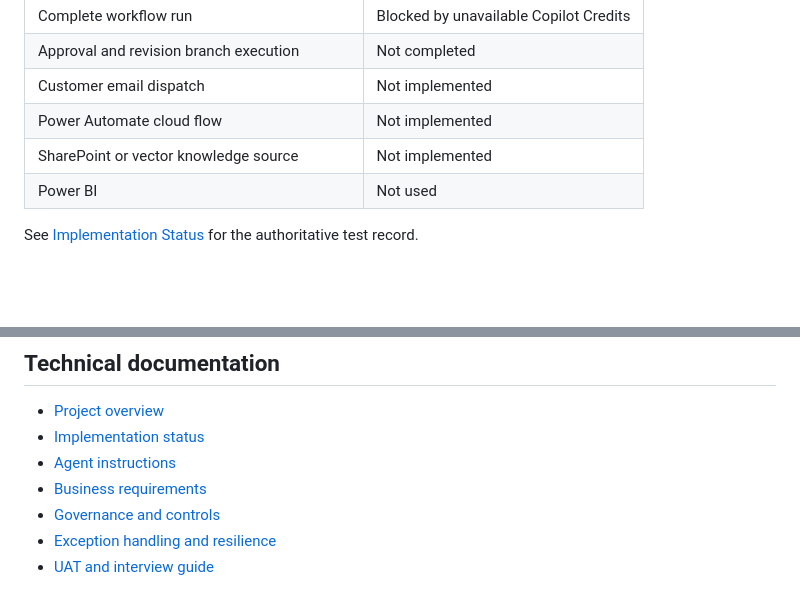
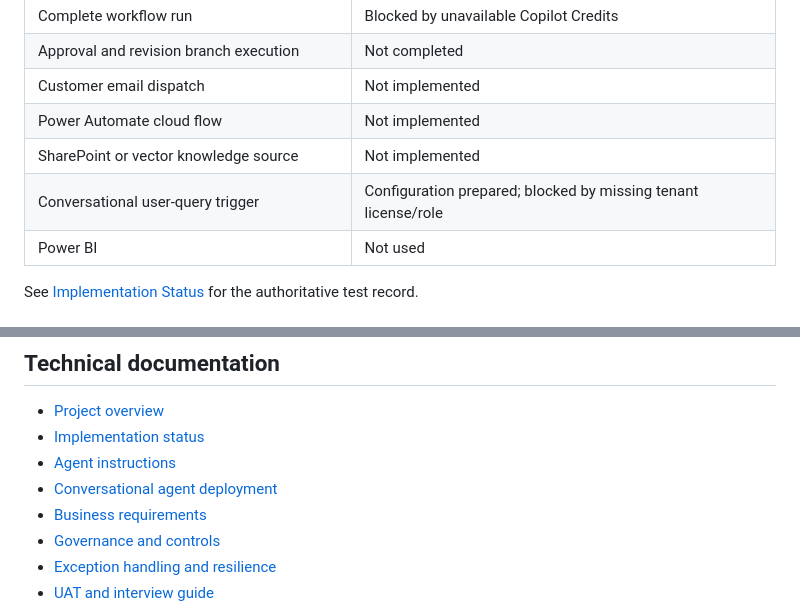
Before and after one commit to shalineesinghvit12-source/legal-ai-transformation-hub, a Markdown page: README.md, 2 parts joined by grey strips. Rendered like a GitHub page; blank space fills up the shorter version.

Commit message:
Add conversational trigger status to portfolio overview

```diff
--- a/README.md
+++ b/README.md
@@ -47,6 +47,7 @@ My implementation includes:
 | Customer email dispatch | Not implemented |
 | Power Automate cloud flow | Not implemented |
 | SharePoint or vector knowledge source | Not implemented |
+| Conversational user-query trigger | Configuration prepared; blocked by missing tenant license/role |
 | Power BI | Not used |
 
 See [Implementation Status](projects/customer-email-assistant/IMPLEMENTATION-STATUS.md) for the authoritative test record.
@@ -74,6 +75,7 @@ The Outlook evidence proves that the Human Review request was delivered and rend
 - [Project overview](projects/customer-email-assistant/README.md)
 - [Implementation status](projects/customer-email-assistant/IMPLEMENTATION-STATUS.md)
 - [Agent instructions](projects/customer-email-assistant/copilot-agent-instructions.md)
+- [Conversational agent deployment](projects/customer-email-assistant/conversational-agent-deployment.md)
 - [Business requirements](projects/customer-email-assistant/business-requirements.md)
 - [Governance and controls](projects/customer-email-assistant/governance-and-controls.md)
 - [Exception handling and resilience](projects/customer-email-assistant/exception-handling.md)
```
